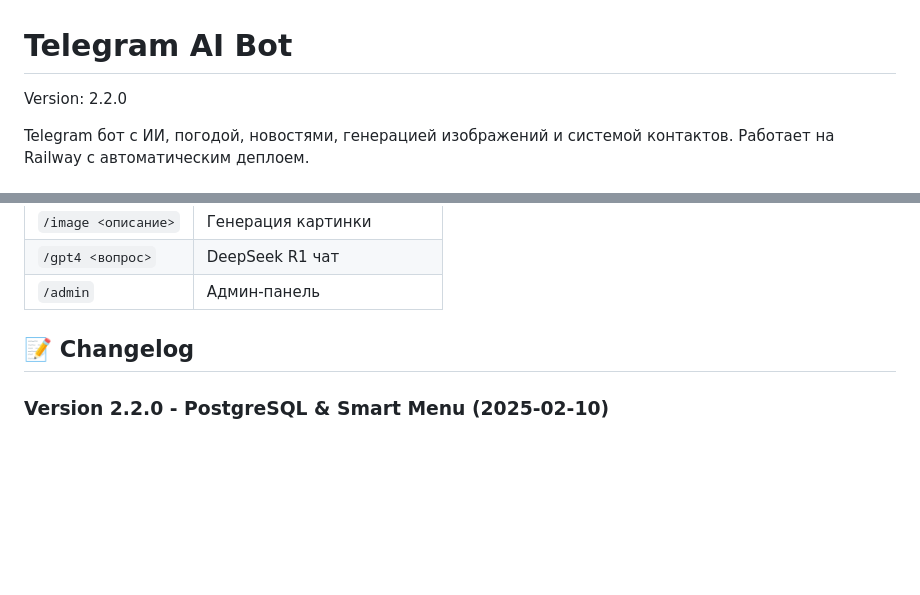
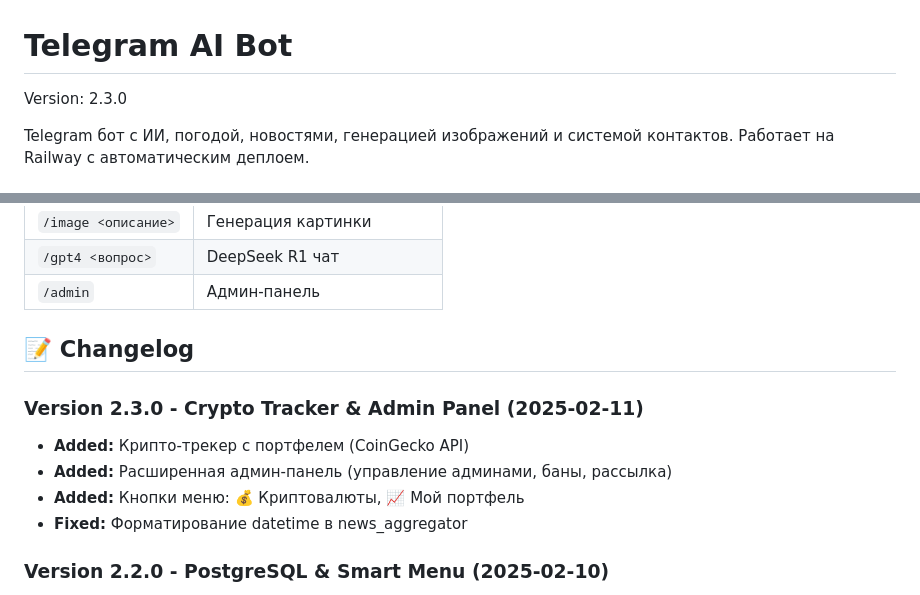
Before and after one commit to atlaskg-cmd/telegram-ai-bot, a Markdown page: README.md, 2 parts joined by grey strips. Rendered like a GitHub page; blank space fills up the shorter version.

Commit message:
Release Version 2.3.0 - Crypto Tracker & Admin Panel

```diff
--- a/README.md
+++ b/README.md
@@ -1,6 +1,6 @@
 # Telegram AI Bot
 
-Version: 2.2.0
+Version: 2.3.0
 
 Telegram бот с ИИ, погодой, новостями, генерацией изображений и системой контактов. Работает на Railway с автоматическим деплоем.
 
@@ -100,6 +100,12 @@ GitHub → Railway (Auto-deploy)
 
 ## 📝 Changelog
 
+### Version 2.3.0 - Crypto Tracker & Admin Panel (2025-02-11)
+- **Added:** Крипто-трекер с портфелем (CoinGecko API)
+- **Added:** Расширенная админ-панель (управление админами, баны, рассылка)
+- **Added:** Кнопки меню: 💰 Криптовалюты, 📈 Мой портфель
+- **Fixed:** Форматирование datetime в news_aggregator
+
 ### Version 2.2.0 - PostgreSQL & Smart Menu (2025-02-10)
 - **Added:** PostgreSQL поддержка — данные сохраняются навсегда!
 - **Added:** Кнопки в меню: 🎨 Сгенерировать картинку, 📰 AI Дайджест, 👤 Админ
```
Also changed, not shown: WORK.md (+4 -5 lines).
